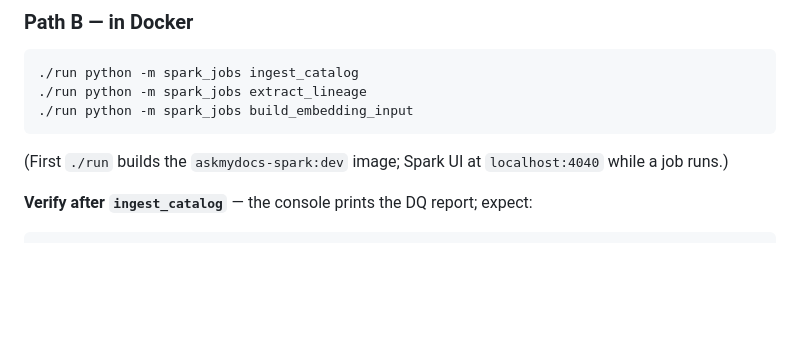
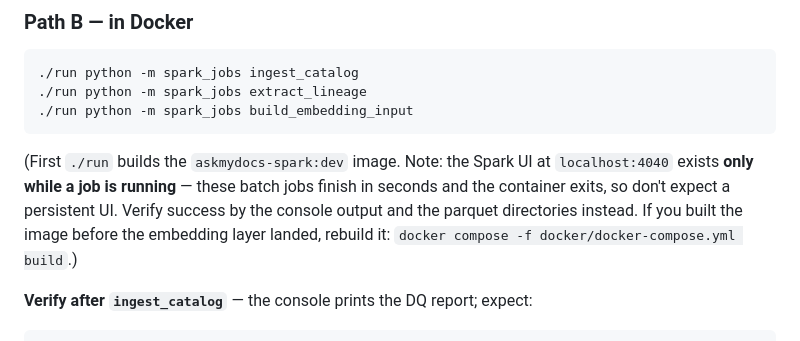
Before and after one commit to raosinga6/askmydocs, a Markdown page: LOCAL_TESTING.md, the part around the change. Rendered like a GitHub page; blank space fills up the shorter version.

Commit message:
Clarify ephemeral Spark UI and stale-image rebuild in runbook
Co-Authored-By: Claude Opus 4.8 <noreply@anthropic.com>

````diff
--- a/LOCAL_TESTING.md
+++ b/LOCAL_TESTING.md
@@ -86,8 +86,12 @@ uv run python -m spark_jobs build_embedding_input
 ./run python -m spark_jobs build_embedding_input
 ```
 
-(First `./run` builds the `askmydocs-spark:dev` image; Spark UI at
-`localhost:4040` while a job runs.)
+(First `./run` builds the `askmydocs-spark:dev` image. Note: the Spark UI at
+`localhost:4040` exists **only while a job is running** — these batch jobs
+finish in seconds and the container exits, so don't expect a persistent UI.
+Verify success by the console output and the parquet directories instead.
+If you built the image before the embedding layer landed, rebuild it:
+`docker compose -f docker/docker-compose.yml build`.)
 
 **Verify after `ingest_catalog`** — the console prints the DQ report; expect:
 
````
